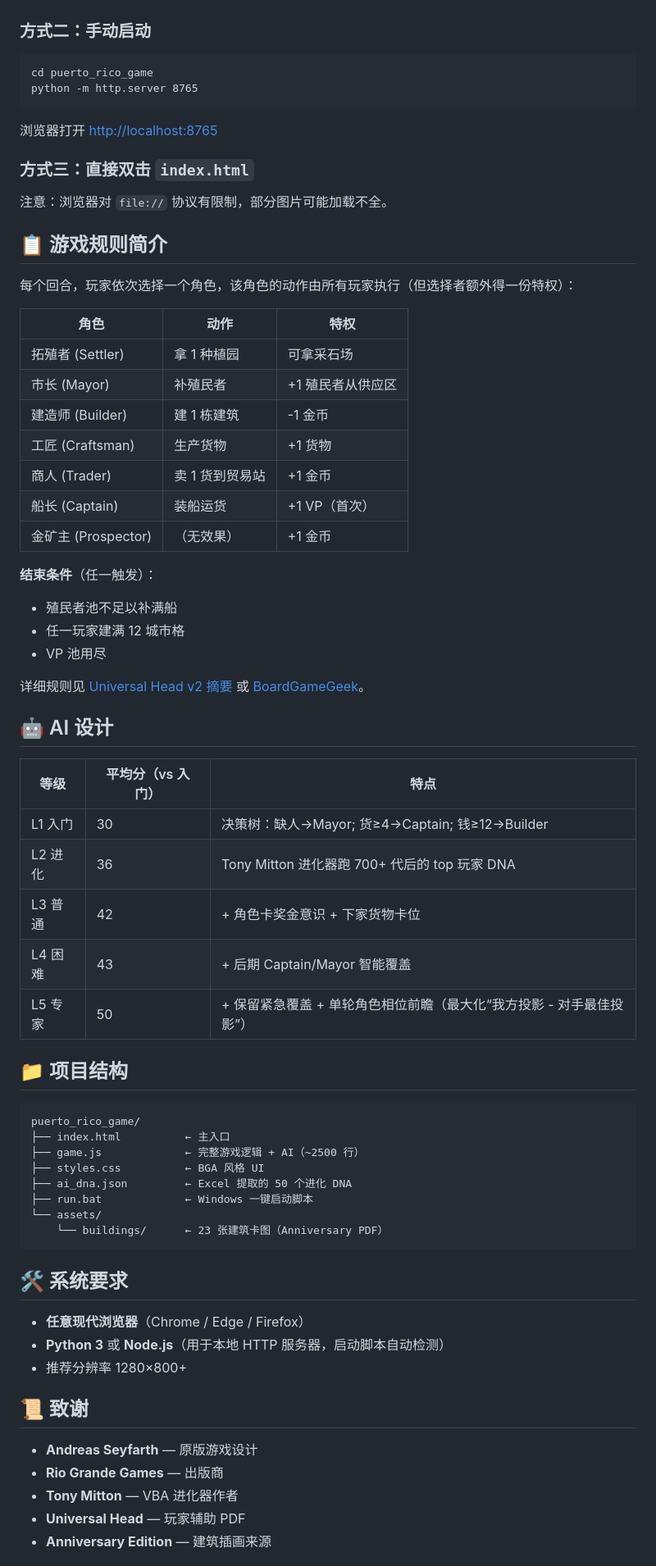
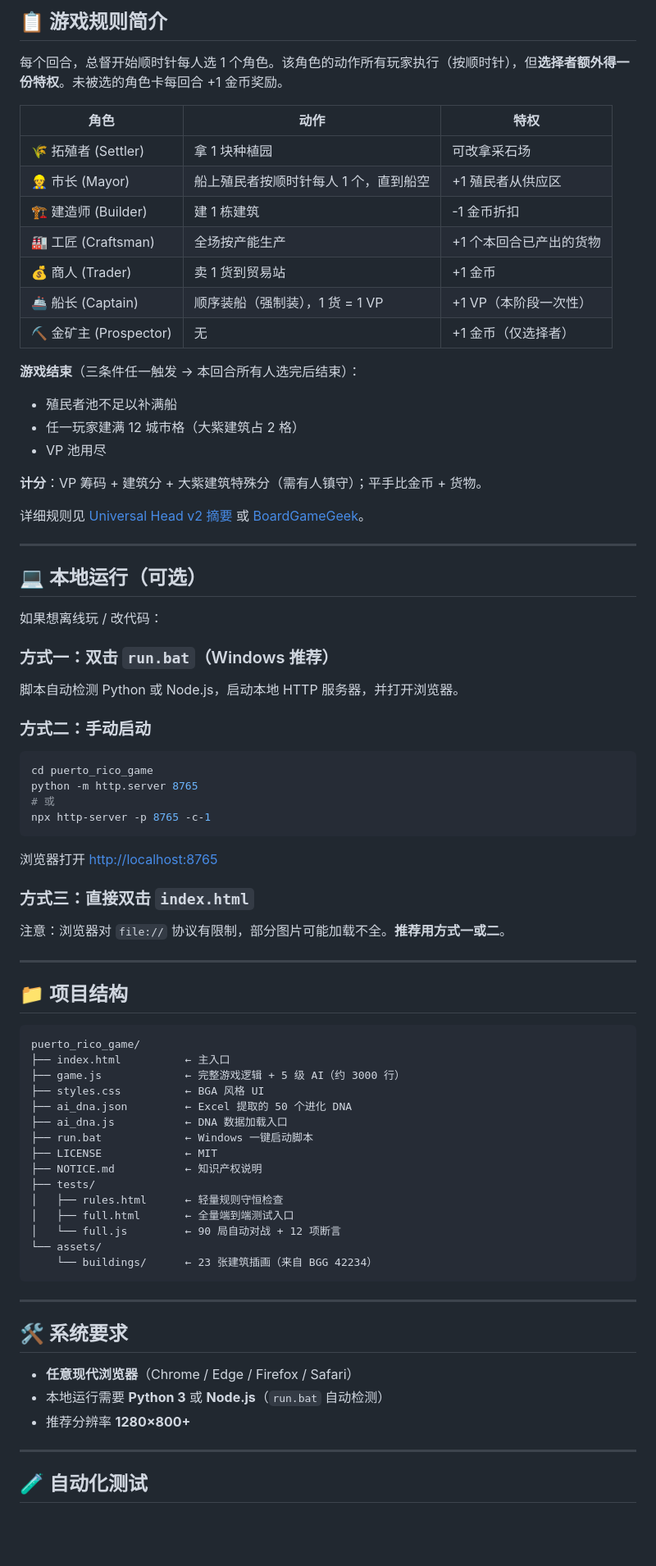
Before and after one commit to Ethan9123/puerto-rico-web, a Markdown page: README.md, the part around one of its changes. Shown at 82% size. GitHub-like rendering; blank space fills up the shorter version.

````diff
--- a/README.md
+++ b/README.md
@@ -24,69 +58,78 @@
+## 📋 游戏规则简介
+
+每个回合，总督开始顺时针每人选 1 个角色。该角色的动作所有玩家执行（按顺时针），但**选择者额外得一份特权**。未被选的角色卡每回合 +1 金币奖励。
+
+| 角色 | 动作 | 特权 |
+|---|---|---|
+| 🌾 拓殖者 (Settler) | 拿 1 块种植园 | 可改拿采石场 |
+| 👷 市长 (Mayor) | 船上殖民者按顺时针每人 1 个，直到船空 | +1 殖民者从供应区 |
+| 🏗 建造师 (Builder) | 建 1 栋建筑 | -1 金币折扣 |
+| 🏭 工匠 (Craftsman) | 全场按产能生产 | +1 个本回合已产出的货物 |
+| 💰 商人 (Trader) | 卖 1 货到贸易站 | +1 金币 |
+| 🚢 船长 (Captain) | 顺序装船（强制装），1 货 = 1 VP | +1 VP（本阶段一次性） |
+| ⛏ 金矿主 (Prospector) | 无 | +1 金币（仅选择者） |
+
+**游戏结束**（三条件任一触发 → 本回合所有人选完后结束）：
+- 殖民者池不足以补满船
+- 任一玩家建满 12 城市格（大紫建筑占 2 格）
+- VP 池用尽
+
+**计分**：VP 筹码 + 建筑分 + 大紫建筑特殊分（需有人镇守）；平手比金币 + 货物。
+
+详细规则见 [Universal Head v2 摘要](https://www.universalhead.com/games/getting-rules) 或 [BoardGameGeek](https://boardgamegeek.com/boardgame/3076/puerto-rico)。
+
+---
+
+## 💻 本地运行（可选）
+
+如果想离线玩 / 改代码：
+
+### 方式一：双击 `run.bat`（Windows 推荐）
+脚本自动检测 Python 或 Node.js，启动本地 HTTP 服务器，并打开浏览器。
 
 ### 方式二：手动启动
-```cmd
+```bash
 cd puerto_rico_game
 python -m http.server 8765
+# 或
+npx http-server -p 8765 -c-1
 ```
 浏览器打开 [http://localhost:8765](http://localhost:8765)
 
 ### 方式三：直接双击 `index.html`
-注意：浏览器对 `file://` 协议有限制，部分图片可能加载不全。
+注意：浏览器对 `file://` 协议有限制，部分图片可能加载不全。**推荐用方式一或二**。
 
-## 📋 游戏规则简介
-
-每个回合，玩家依次选择一个角色，该角色的动作由所有玩家执行（但选择者额外得一份特权）：
-
-| 角色 | 动作 | 特权 |
-|---|---|---|
-| 拓殖者 (Settler) | 拿 1 种植园 | 可拿采石场 |
-| 市长 (Mayor) | 补殖民者 | +1 殖民者从供应区 |
-| 建造师 (Builder) | 建 1 栋建筑 | -1 金币 |
-| 工匠 (Craftsman) | 生产货物 | +1 货物 |
-| 商人 (Trader) | 卖 1 货到贸易站 | +1 金币 |
-| 船长 (Captain) | 装船运货 | +1 VP（首次）|
-| 金矿主 (Prospector) | （无效果） | +1 金币 |
-
-**结束条件**（任一触发）：
-- 殖民者池不足以补满船
-- 任一玩家建满 12 城市格
-- VP 池用尽
-
-详细规则见 [Universal Head v2 摘要](https://www.universalhead.com/games/getting-rules) 或 [BoardGameGeek](https://boardgamegeek.com/boardgame/3076/puerto-rico)。
-
-## 🤖 AI 设计
-
-| 等级 | 平均分（vs 入门）| 特点 |
-|---|---|---|
-| L1 入门 | 30 | 决策树：缺人→Mayor; 货≥4→Captain; 钱≥12→Builder |
-| L2 进化 | 36 | Tony Mitton 进化器跑 700+ 代后的 top 玩家 DNA |
-| L3 普通 | 42 | + 角色卡奖金意识 + 下家货物卡位 |
-| L4 困难 | 43 | + 后期 Captain/Mayor 智能覆盖 |
-| L5 专家 | 50 | + 保留紧急覆盖 + 单轮角色相位前瞻（最大化“我方投影 - 对手最佳投影”） |
+---
 
 ## 📁 项目结构
 
 ```
 puerto_rico_game/
 ├── index.html          ← 主入口
-├── game.js             ← 完整游戏逻辑 + AI（~2500 行）
+├── game.js             ← 完整游戏逻辑 + 5 级 AI（约 3000 行）
 ├── styles.css          ← BGA 风格 UI
 ├── ai_dna.json         ← Excel 提取的 50 个进化 DNA
+├── ai_dna.js           ← DNA 数据加载入口
 ├── run.bat             ← Windows 一键启动脚本
+├── LICENSE             ← MIT
+├── NOTICE.md           ← 知识产权说明
+├── tests/
+│   ├── rules.html      ← 轻量规则守恒检查
+│   ├── full.html       ← 全量端到端测试入口
+│   └── full.js         ← 90 局自动对战 + 12 项断言
 └── assets/
-    └── buildings/      ← 23 张建筑卡图（Anniversary PDF）
+    └── buildings/      ← 23 张建筑插画（来自 BGG 42234）
 ```
+
+---
 
 ## 🛠 系统要求
 
-- **任意现代浏览器**（Chrome / Edge / Firefox）
-- **Python 3** 或 **Node.js**（用于本地 HTTP 服务器，启动脚本自动检测）
-- 推荐分辨率 1280×800+
+- **任意现代浏览器**（Chrome / Edge / Firefox / Safari）
+- 本地运行需要 **Python 3** 或 **Node.js**（`run.bat` 自动检测）
+- 推荐分辨率 **1280×800+**
 
-## 📜 致谢
+---
 
-- **Andreas Seyfarth** — 原版游戏设计
-- **Rio Grande Games** — 出版商
-- **Tony Mitton** — VBA 进化器作者
-- **Universal Head** — 玩家辅助 PDF
-- **Anniversary Edition** — 建筑插画来源
+## 🧪 自动化测试
 
````
Also changed, not shown: other parts of README.md (+89 -41 lines).
